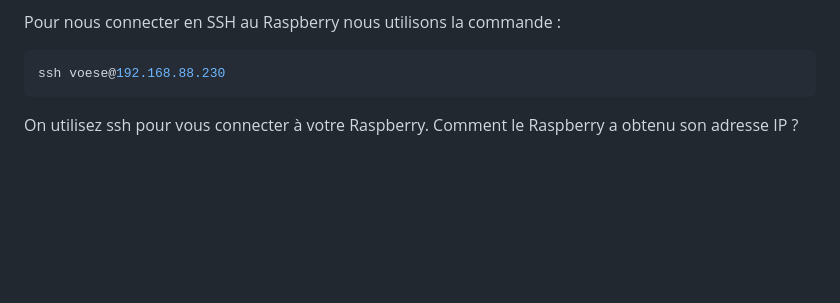
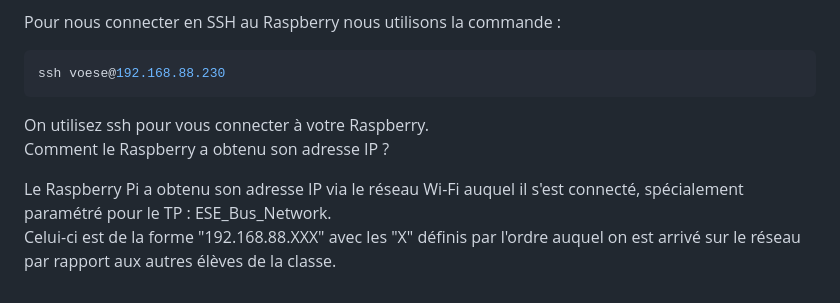
Before and after one commit to OliverBELLIARD/capteurs_reseau_VO, a Markdown page: README.md, the part around the change. Rendered like a GitHub page; blank space fills up the shorter version.

Commit message:
Comment la Raspberry Pi a-t-elle obtenue son adresse IP?

````diff
--- a/README.md
+++ b/README.md
@@ -257,4 +257,9 @@ Pour nous connecter en SSH au Raspberry nous utilisons la commande :
 ssh voese@192.168.88.230
 ```
 
-On utilisez ssh pour vous connecter à votre Raspberry. Comment le Raspberry a obtenu son adresse IP ?
+On utilisez ssh pour vous connecter à votre Raspberry.
+Comment le Raspberry a obtenu son adresse IP ?
+
+Le Raspberry Pi a obtenu son adresse IP via le réseau Wi-Fi auquel il s'est connecté, spécialement paramétré pour le TP : ESE_Bus_Network.
+Celui-ci est de la forme "192.168.88.XXX" avec les "X" définis par l'ordre auquel on est arrivé sur le réseau
+par rapport aux autres élèves de la classe.
````
